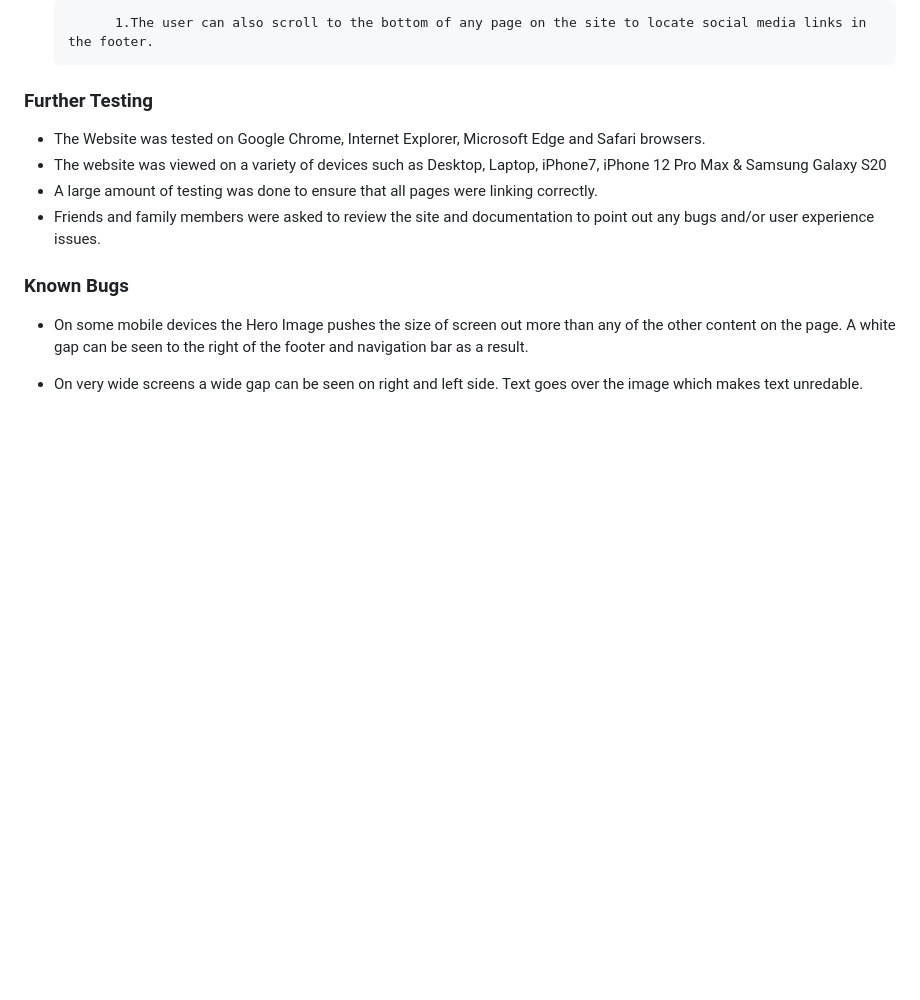
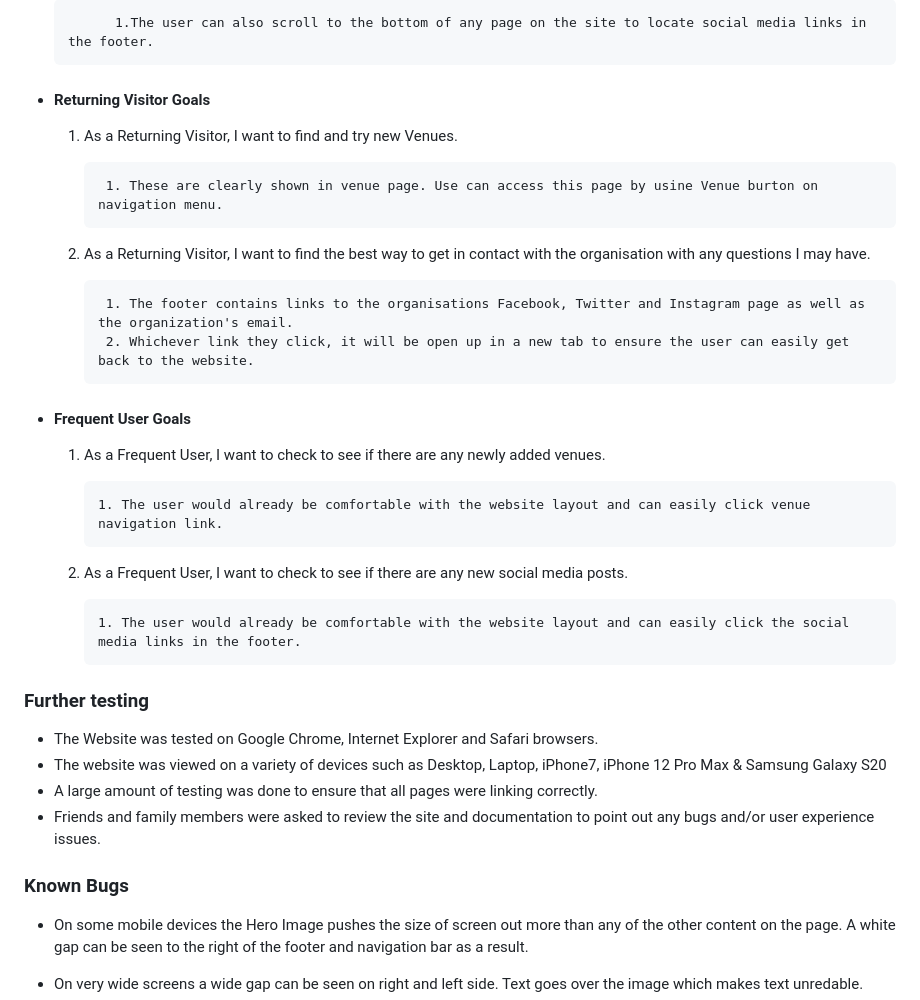
Before and after one commit to Biecho88/lets-play-football, a Markdown page: README.md, the part around the change. GitHub-like rendering; blank space fills up the shorter version.

Commit message:
Finished writing Readme.md file

```diff
--- a/README.md
+++ b/README.md
@@ -89,9 +89,30 @@ The W3C Markup Validator and W3C CSS Validator Services were used to validate ev
 
             1.The user can also scroll to the bottom of any page on the site to locate social media links in the footer.
 
-### Further Testing
+- #### Returning Visitor Goals
 
-- The Website was tested on Google Chrome, Internet Explorer, Microsoft Edge and Safari browsers.
+    1. As a Returning Visitor, I want to find and try new Venues.
+
+            1. These are clearly shown in venue page. Use can access this page by usine Venue burton on navigation menu.
+
+    2. As a Returning Visitor, I want to find the best way to get in contact with the organisation with any questions I may have.
+
+            1. The footer contains links to the organisations Facebook, Twitter and Instagram page as well as the organization's email.
+            2. Whichever link they click, it will be open up in a new tab to ensure the user can easily get back to the website.
+
+- #### Frequent User Goals
+
+    1. As a Frequent User, I want to check to see if there are any newly added venues.
+
+           1. The user would already be comfortable with the website layout and can easily click venue navigation link.
+
+    2. As a Frequent User, I want to check to see if there are any new social media posts.
+
+           1. The user would already be comfortable with the website layout and can easily click the social media links in the footer.
+
+### Further testing
+
+- The Website was tested on Google Chrome, Internet Explorer and Safari browsers.
 - The website was viewed on a variety of devices such as Desktop, Laptop, iPhone7, iPhone 12 Pro Max & Samsung Galaxy S20
 - A large amount of testing was done to ensure that all pages were linking correctly.
 - Friends and family members were asked to review the site and documentation to point out any bugs and/or user experience issues.
```
